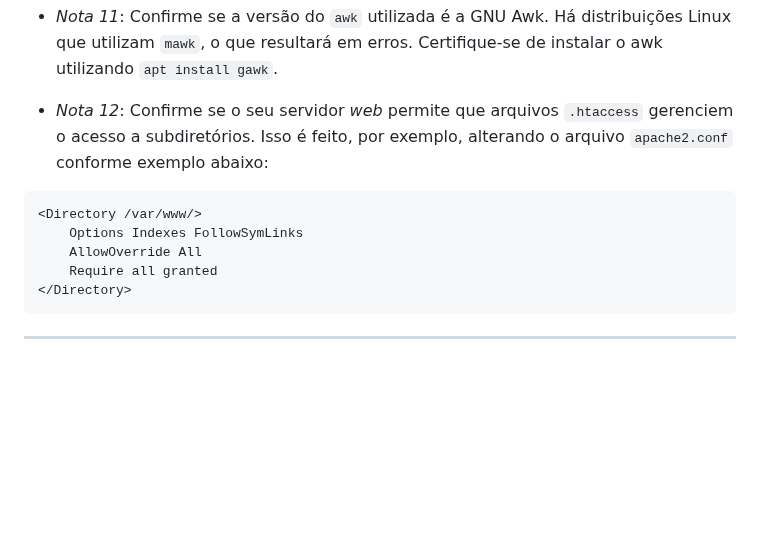
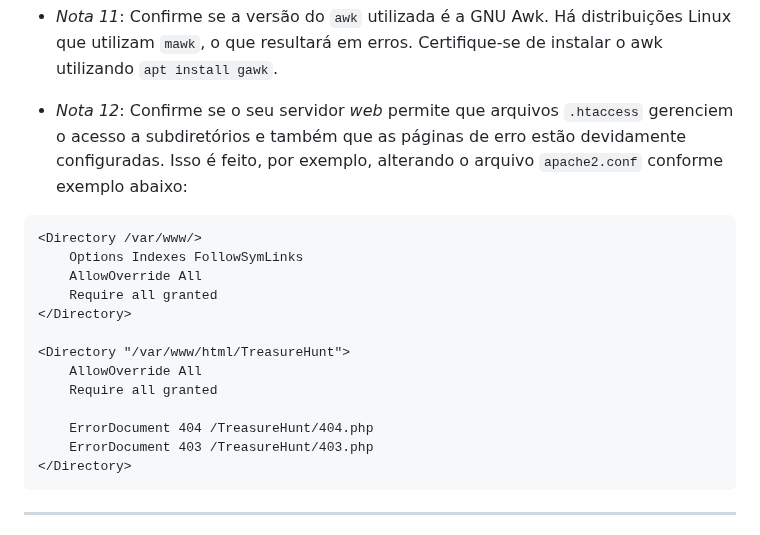
Before and after one commit to TreasureHuntGame/TreasureHunt, a Markdown page: README.md, the part around the change. Drawn GitHub-style; blank space fills up the shorter version.

Commit message:
docs: adicionado seção sobre páginas de erro na nota 12

````diff
--- a/README.md
+++ b/README.md
@@ -265,12 +265,20 @@ Outra solução possível é adicionar os cabeçalhos diretamente por PHP com `h
 
 - *Nota 11*: Confirme se a versão do `awk` utilizada é a GNU Awk. Há distribuições Linux que utilizam `mawk`, o que resultará em erros. Certifique-se de instalar o awk utilizando `apt install gawk`.
 
-- *Nota 12*: Confirme se o seu servidor _web_ permite que arquivos `.htaccess` gerenciem o acesso a subdiretórios. Isso é feito, por exemplo, alterando o arquivo `apache2.conf` conforme exemplo abaixo:
+- *Nota 12*: Confirme se o seu servidor _web_ permite que arquivos `.htaccess` gerenciem o acesso a subdiretórios e também que as páginas de erro estão devidamente configuradas. Isso é feito, por exemplo, alterando o arquivo `apache2.conf` conforme exemplo abaixo:
 ```
 <Directory /var/www/>
 	Options Indexes FollowSymLinks
 	AllowOverride All
 	Require all granted
+</Directory>
+
+<Directory "/var/www/html/TreasureHunt">
+    AllowOverride All
+    Require all granted
+
+    ErrorDocument 404 /TreasureHunt/404.php
+    ErrorDocument 403 /TreasureHunt/403.php
 </Directory>
 ```
 
````
